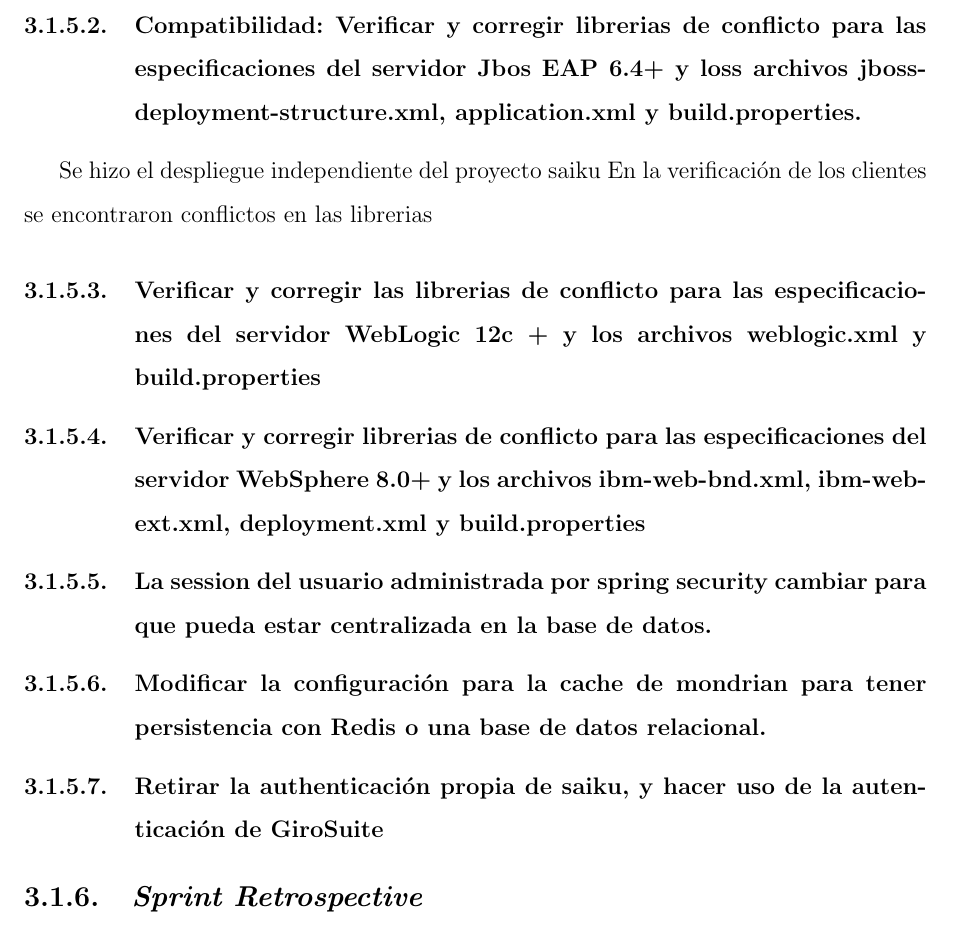
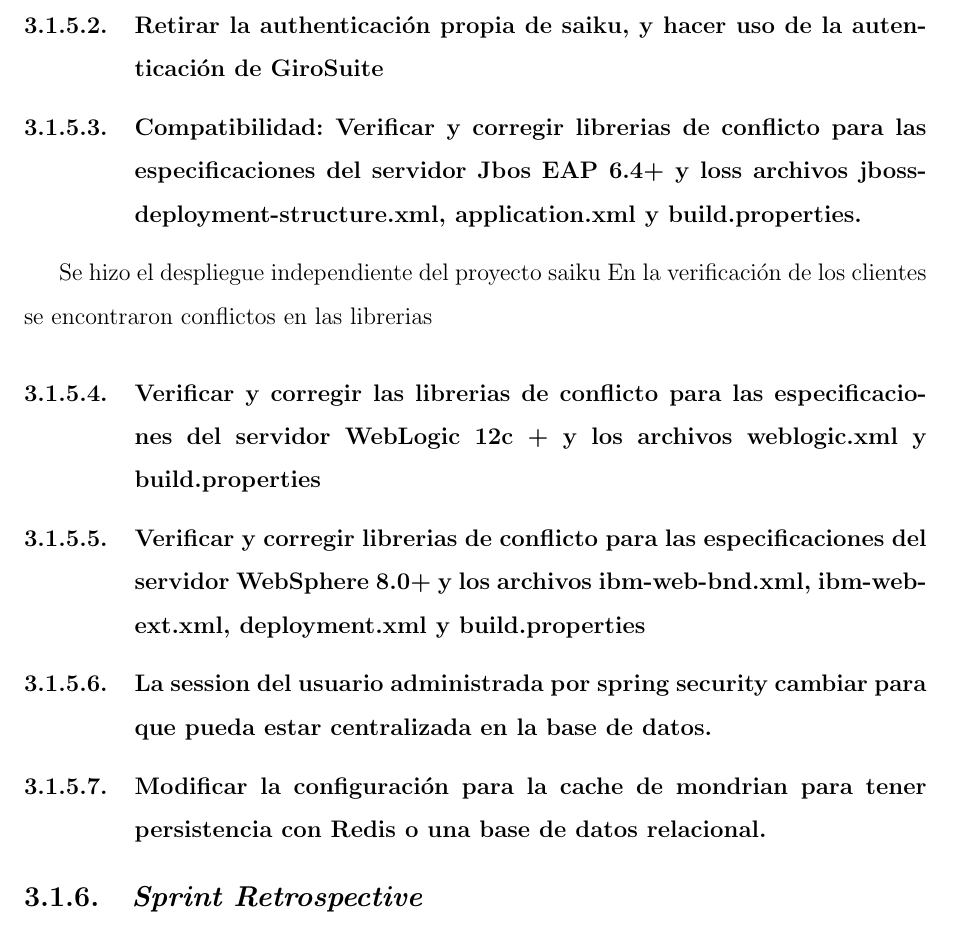
Before and after one commit to yomarhuamani/degree, a LaTeX thesis (Degree.tex, which reads ChapterIII/chapterIII.tex): part of page 81 of 86, cut so that both start at the same text. Compiled offline with pdfLaTeX.

Commit message:
txs auto checkin

```diff
--- a/ChapterIII/chapterIII.tex
+++ b/ChapterIII/chapterIII.tex
@@ -94,6 +94,8 @@
 			\item El equipo recomienda quitar todo aquello que no sea parte de la funcionalidad core y refactorizar el m\'{o}dulo rubik-query.
 		\end{itemize}
 		\cleardoublepage
+		\subsubsection{Retirar la authenticación propia de saiku, y hacer uso de la autenticación de GiroSuite}
+
 		\subsubsection{Compatibilidad: Verificar y corregir librerias de conflicto para las especificaciones del servidor Jbos EAP 6.4+ y loss archivos jboss-deployment-structure.xml, application.xml y build.properties.}
 
 
@@ -104,9 +106,6 @@
 		\subsubsection{Verificar y corregir librerias de conflicto para las especificaciones del servidor WebSphere 8.0+ y los archivos ibm-web-bnd.xml, ibm-web-ext.xml, deployment.xml y build.properties}
 		\subsubsection{La session del usuario administrada por spring security cambiar para que pueda estar centralizada en la base de datos.}
 		\subsubsection{Modificar la configuración para la cache de mondrian para tener persistencia con Redis o una base de datos relacional.}
-
-		\subsubsection{Retirar la authenticación propia de saiku, y hacer uso de la autenticación de GiroSuite}
-
 	\subsection{\textit{Sprint Retrospective}}
 
 	\subsection{\textit{Increment}}
```
